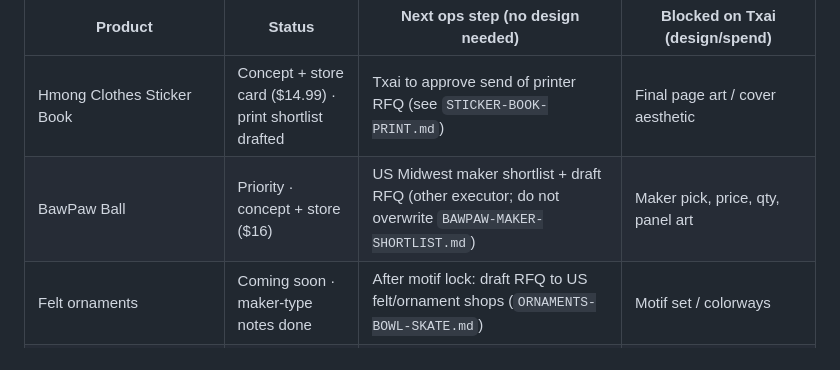
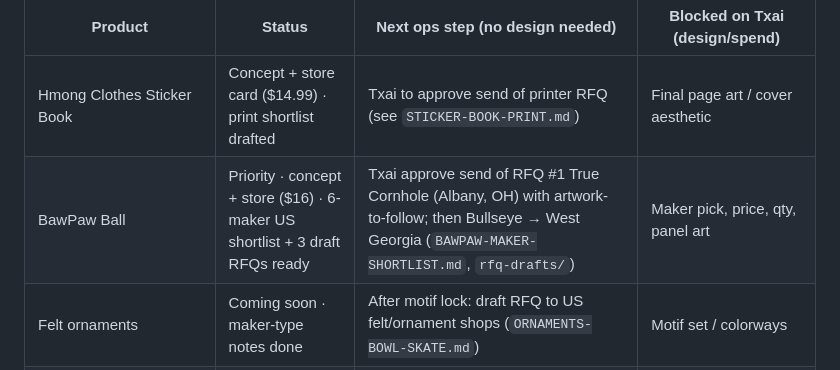
Before and after one commit to casblu/haichopler-store, a Markdown page: PRODUCTS.md, the part around one of its changes. Rendered like a GitHub page.

Commit message:
Tracker: BawPaw shortlist + RFQ drafts ready, awaiting send approval

```diff
--- a/PRODUCTS.md
+++ b/PRODUCTS.md
@@ -4,7 +4,7 @@ Updated: 2026-10-27 07:03 EDT (America/New_York) · Owner: Armuro + Hi-Chopler b
 | Product | Status | Next ops step (no design needed) | Blocked on Txai (design/spend) |
 |---|---|---|---|
 | Hmong Clothes Sticker Book | Concept + store card ($14.99) · print shortlist drafted | Txai to approve send of printer RFQ (see `STICKER-BOOK-PRINT.md`) | Final page art / cover aesthetic |
-| BawPaw Ball | Priority · concept + store ($16) | US Midwest maker shortlist + draft RFQ (other executor; do not overwrite `BAWPAW-MAKER-SHORTLIST.md`) | Maker pick, price, qty, panel art |
+| BawPaw Ball | Priority · concept + store ($16) · 6-maker US shortlist + 3 draft RFQs ready | Txai approve send of RFQ #1 True Cornhole (Albany, OH) with artwork-to-follow; then Bullseye → West Georgia (`BAWPAW-MAKER-SHORTLIST.md`, `rfq-drafts/`) | Maker pick, price, qty, panel art |
 | Felt ornaments | Coming soon · maker-type notes done | After motif lock: draft RFQ to US felt/ornament shops (`ORNAMENTS-BOWL-SKATE.md`) | Motif set / colorways |
 | Bronze funeral bowl | Coming soon · foundry-type notes done | After ceremonial design: draft RFQ Hildebran + East Point | Ceremonial design approval |
 | Skateboards | Coming soon · deck shop notes done | After graphics: draft RFQ Woodchuck + CustomSkateboards (5–25) | Graphic decks |
```
Also changed, not shown: other parts of PRODUCTS.md (+1 -1 lines).
